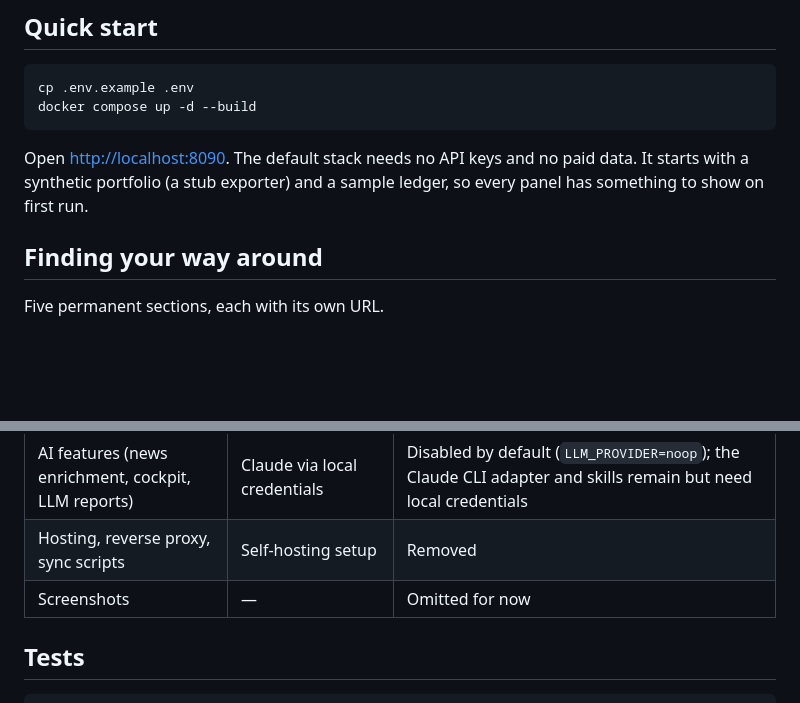
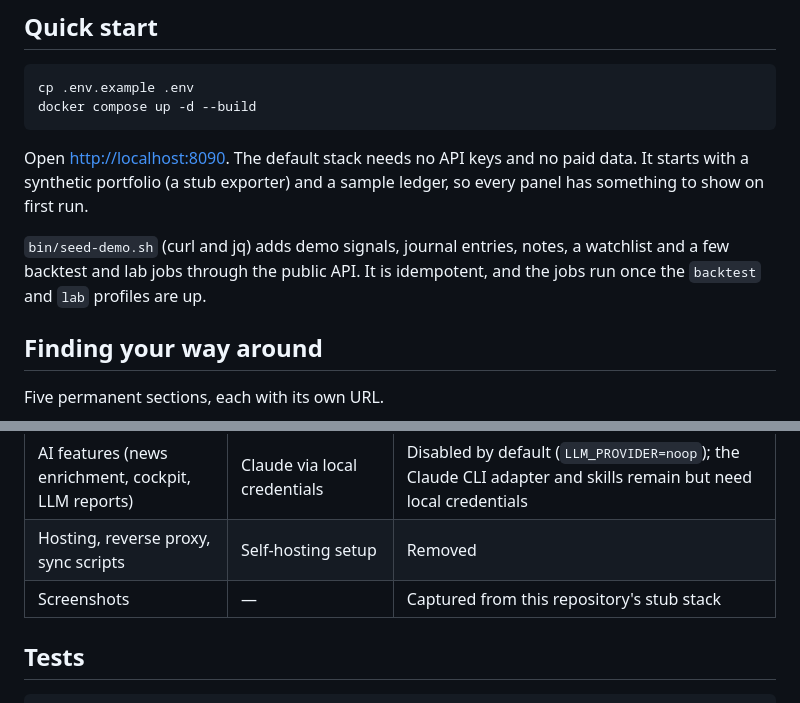
Before and after one commit to nik110403/catallax, a Markdown page: README.md, 2 parts joined by grey strips. GitHub-like rendering; blank space fills up the shorter version.

```diff
--- a/README.md
+++ b/README.md
@@ -29,6 +41,10 @@ docker compose up -d --build
 Open <http://localhost:8090>. The default stack needs no API keys and no paid data. It
 starts with a synthetic portfolio (a stub exporter) and a sample ledger, so every panel
 has something to show on first run.
+
+`bin/seed-demo.sh` (curl and jq) adds demo signals, journal entries, notes, a watchlist and a few
+backtest and lab jobs through the public API. It is idempotent, and the jobs run once the
+`backtest` and `lab` profiles are up.
 
 ## Finding your way around
 
@@ -86,7 +102,7 @@ construction: no broker credentials, no order routing, no wallet signing.
 | Ledger | Personal Beancount files | `data/sample.beancount` |
 | AI features (news enrichment, cockpit, LLM reports) | Claude via local credentials | Disabled by default (`LLM_PROVIDER=noop`); the Claude CLI adapter and skills remain but need local credentials |
 | Hosting, reverse proxy, sync scripts | Self-hosting setup | Removed |
-| Screenshots | — | Omitted for now |
+| Screenshots | — | Captured from this repository's stub stack |
 
 ## Tests
 
```
Also changed, not shown: other parts of README.md (+12 -0 lines), assets/screenshots/backtest-report.png (added), assets/screenshots/home.png (added), assets/screenshots/portfolio.png (added), assets/screenshots/risk.png (added), 4 other files.
